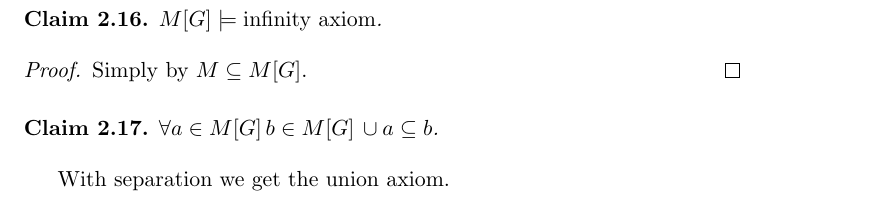
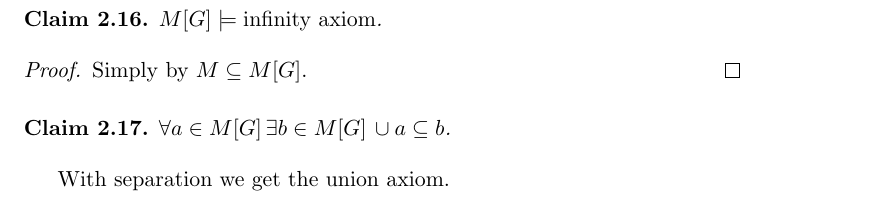
Before and after one commit to yotam-medini/mymath, a LaTeX document (advance-set-2-gitik/advset2.tex): part of page 11 of 13, cut so that both start at the same text. Compiled offline with pdfLaTeX.

Commit message:
minor fixes to April/19

```diff
--- a/advance-set-2-gitik/advset2.tex
+++ b/advance-set-2-gitik/advset2.tex
@@ -603,7 +603,7 @@ Simply by \(M\subseteq M[G]\).
 \end{proof}
 
 \begin{claim}
-\(\forall a\in M[G]\, b\in M[G]\, \cup a \subseteq b\).
+\(\forall a\in M[G]\, \exists b\in M[G]\, \cup a \subseteq b\).
 \end{claim}
 With separation we get the union axiom.
 \begin{proof}
```
Also changed, not shown: advance-set-2-gitik/advset2.tex (6 more changed lines).
